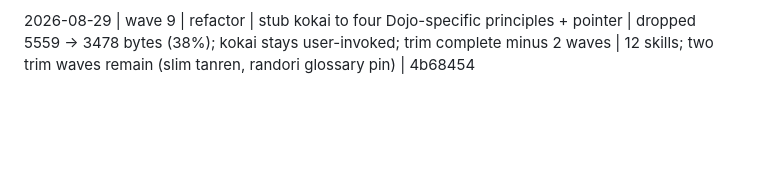
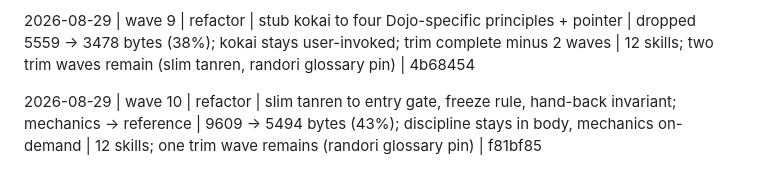
Before and after one commit to liordino/dojo-skills, a Markdown page: progress.md, the part around the change. Rendered like a GitHub page; blank space fills up the shorter version.

```diff
--- a/progress.md
+++ b/progress.md
@@ -19,3 +19,5 @@ Format: `YYYY-MM-DD | wave N | step | one-line outcome`
 2026-08-29 | wave 8 | refactor | merge the bugfix entry into hajime as a "feature or bugfix?" fork; delete the directory; rewrite ~12 cross-references | the regression-test-first discipline survives in the bugfix branch; type: bugfix + diagnosis + reproduction fields | 13 → 12 skills; **the trim is complete**; surviving-old waves 9–15 run on the trimmed surface | c424507
 
 2026-08-29 | wave 9 | refactor | stub kokai to four Dojo-specific principles + pointer | dropped 5559 → 3478 bytes (38%); kokai stays user-invoked; trim complete minus 2 waves | 12 skills; two trim waves remain (slim tanren, randori glossary pin) | 4b68454
+
+2026-08-29 | wave 10 | refactor | slim tanren to entry gate, freeze rule, hand-back invariant; mechanics → reference | 9609 → 5494 bytes (43%); discipline stays in body, mechanics on-demand | 12 skills; one trim wave remains (randori glossary pin) | f81bf85
```
Also changed, not shown: HANDOFF.md (+5 -4 lines).
